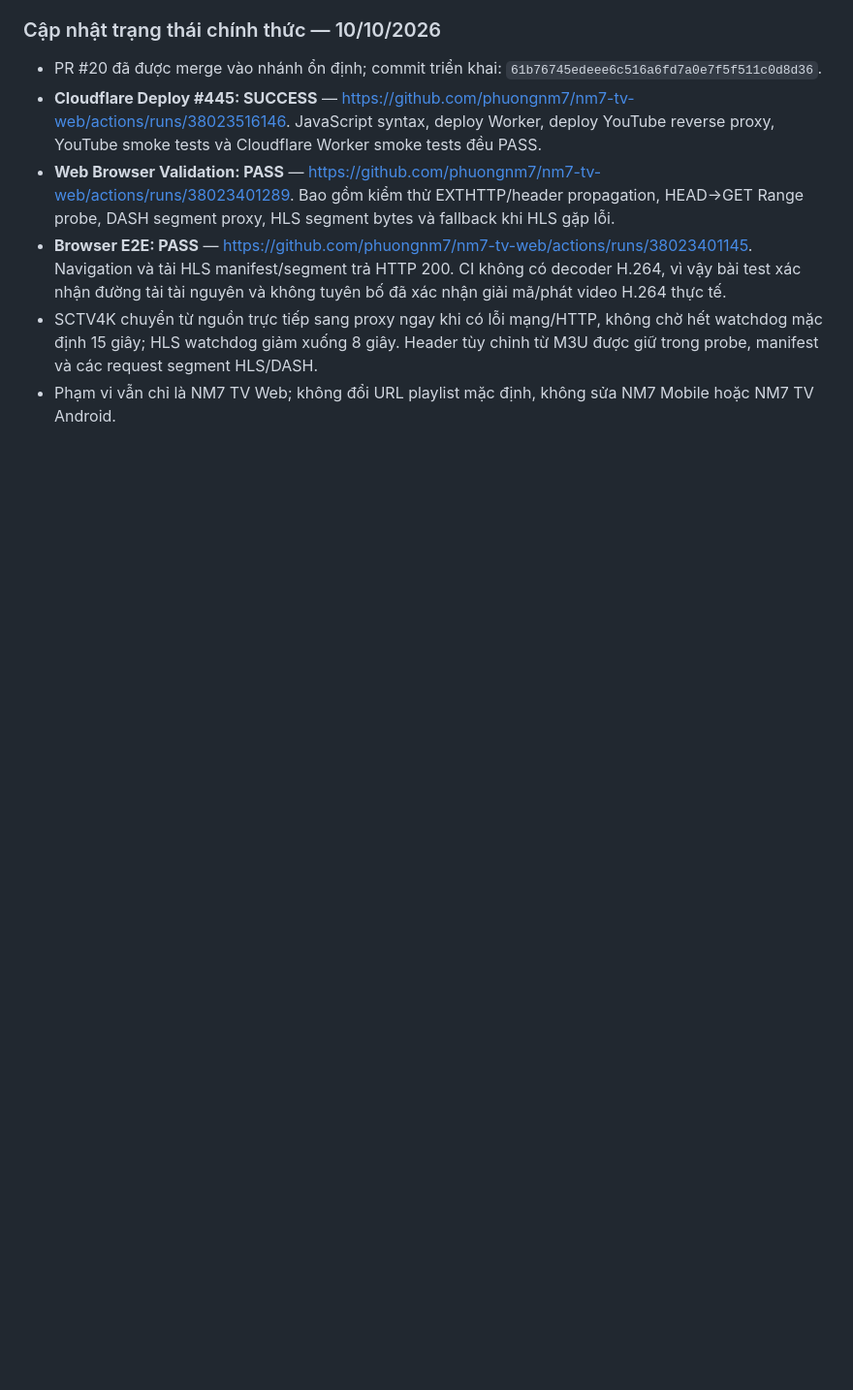
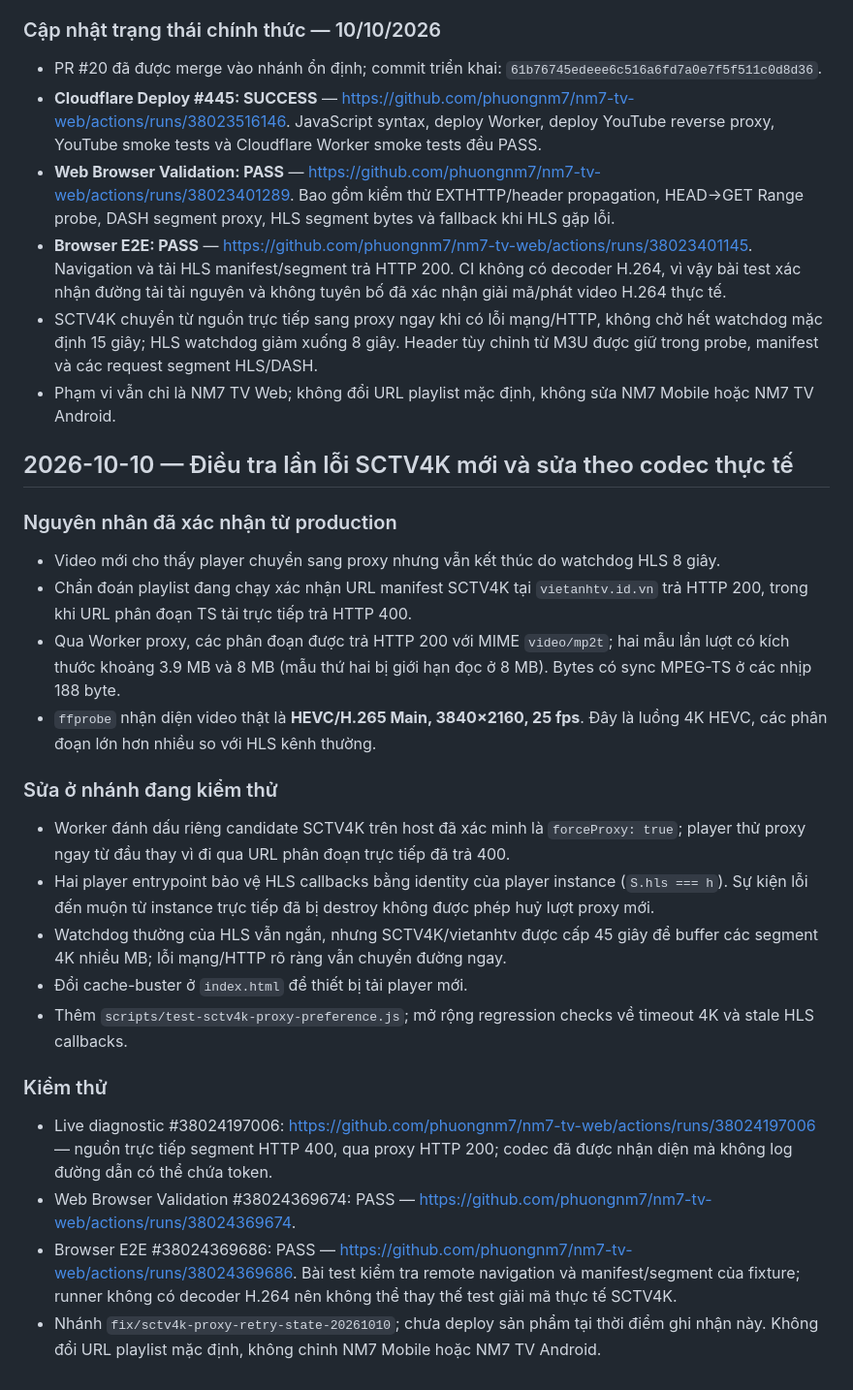
Before and after one commit to phuongnm7/nm7-tv-web, a Markdown page: README.md, the part around the change. Shown at 97% size. Drawn GitHub-style; blank space fills up the shorter version.

Commit message:
docs: record SCTV4K HEVC diagnosis and proxy-first fix

```diff
--- a/README.md
+++ b/README.md
@@ -343,3 +343,27 @@ Qua kiểm thử Chromium thực tế, reverse-proxy Cloudflare vẫn có thể
 - **Browser E2E: PASS** — https://github.com/phuongnm7/nm7-tv-web/actions/runs/38023401145. Navigation và tải HLS manifest/segment trả HTTP 200. CI không có decoder H.264, vì vậy bài test xác nhận đường tải tài nguyên và không tuyên bố đã xác nhận giải mã/phát video H.264 thực tế.
 - SCTV4K chuyển từ nguồn trực tiếp sang proxy ngay khi có lỗi mạng/HTTP, không chờ hết watchdog mặc định 15 giây; HLS watchdog giảm xuống 8 giây. Header tùy chỉnh từ M3U được giữ trong probe, manifest và các request segment HLS/DASH.
 - Phạm vi vẫn chỉ là NM7 TV Web; không đổi URL playlist mặc định, không sửa NM7 Mobile hoặc NM7 TV Android.
+
+## 2026-10-10 — Điều tra lần lỗi SCTV4K mới và sửa theo codec thực tế
+
+### Nguyên nhân đã xác nhận từ production
+
+- Video mới cho thấy player chuyển sang proxy nhưng vẫn kết thúc do watchdog HLS 8 giây.
+- Chẩn đoán playlist đang chạy xác nhận URL manifest SCTV4K tại `vietanhtv.id.vn` trả HTTP 200, trong khi URL phân đoạn TS tải trực tiếp trả HTTP 400.
+- Qua Worker proxy, các phân đoạn được trả HTTP 200 với MIME `video/mp2t`; hai mẫu lần lượt có kích thước khoảng 3.9 MB và 8 MB (mẫu thứ hai bị giới hạn đọc ở 8 MB). Bytes có sync MPEG-TS ở các nhịp 188 byte.
+- `ffprobe` nhận diện video thật là **HEVC/H.265 Main, 3840×2160, 25 fps**. Đây là luồng 4K HEVC, các phân đoạn lớn hơn nhiều so với HLS kênh thường.
+
+### Sửa ở nhánh đang kiểm thử
+
+- Worker đánh dấu riêng candidate SCTV4K trên host đã xác minh là `forceProxy: true`; player thử proxy ngay từ đầu thay vì đi qua URL phân đoạn trực tiếp đã trả 400.
+- Hai player entrypoint bảo vệ HLS callbacks bằng identity của player instance (`S.hls === h`). Sự kiện lỗi đến muộn từ instance trực tiếp đã bị destroy không được phép huỷ lượt proxy mới.
+- Watchdog thường của HLS vẫn ngắn, nhưng SCTV4K/vietanhtv được cấp 45 giây để buffer các segment 4K nhiều MB; lỗi mạng/HTTP rõ ràng vẫn chuyển đường ngay.
+- Đổi cache-buster ở `index.html` để thiết bị tải player mới.
+- Thêm `scripts/test-sctv4k-proxy-preference.js`; mở rộng regression checks về timeout 4K và stale HLS callbacks.
+
+### Kiểm thử
+
+- Live diagnostic #38024197006: https://github.com/phuongnm7/nm7-tv-web/actions/runs/38024197006 — nguồn trực tiếp segment HTTP 400, qua proxy HTTP 200; codec đã được nhận diện mà không log đường dẫn có thể chứa token.
+- Web Browser Validation #38024369674: PASS — https://github.com/phuongnm7/nm7-tv-web/actions/runs/38024369674.
+- Browser E2E #38024369686: PASS — https://github.com/phuongnm7/nm7-tv-web/actions/runs/38024369686. Bài test kiểm tra remote navigation và manifest/segment của fixture; runner không có decoder H.264 nên không thể thay thế test giải mã thực tế SCTV4K.
+- Nhánh `fix/sctv4k-proxy-retry-state-20261010`; chưa deploy sản phẩm tại thời điểm ghi nhận này. Không đổi URL playlist mặc định, không chỉnh NM7 Mobile hoặc NM7 TV Android.
```
